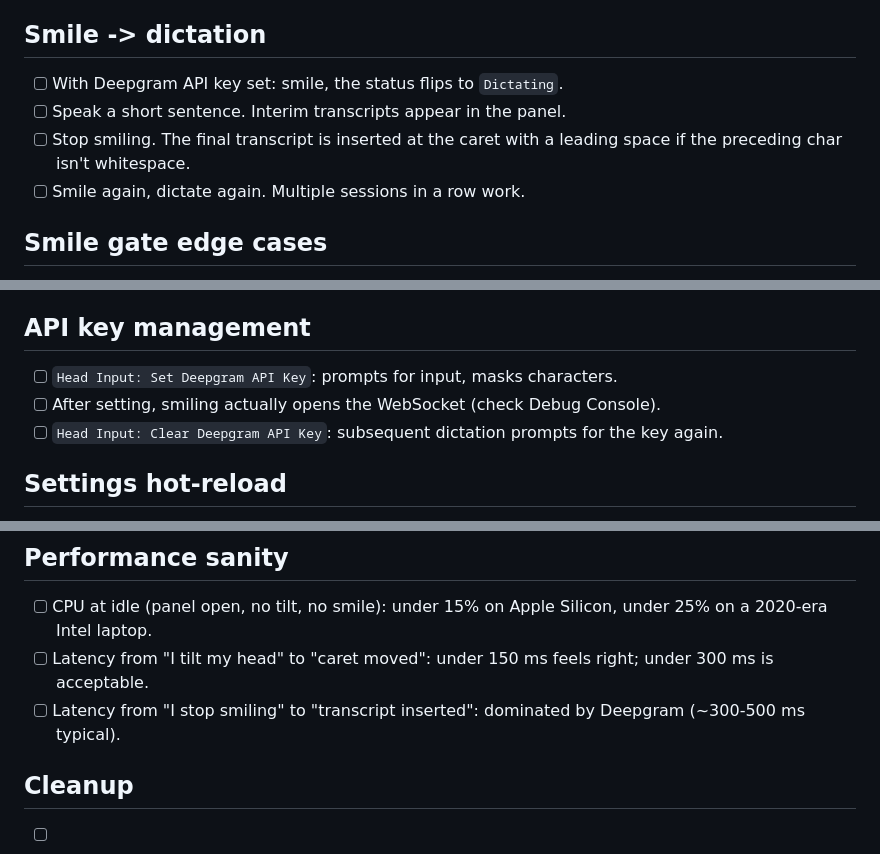
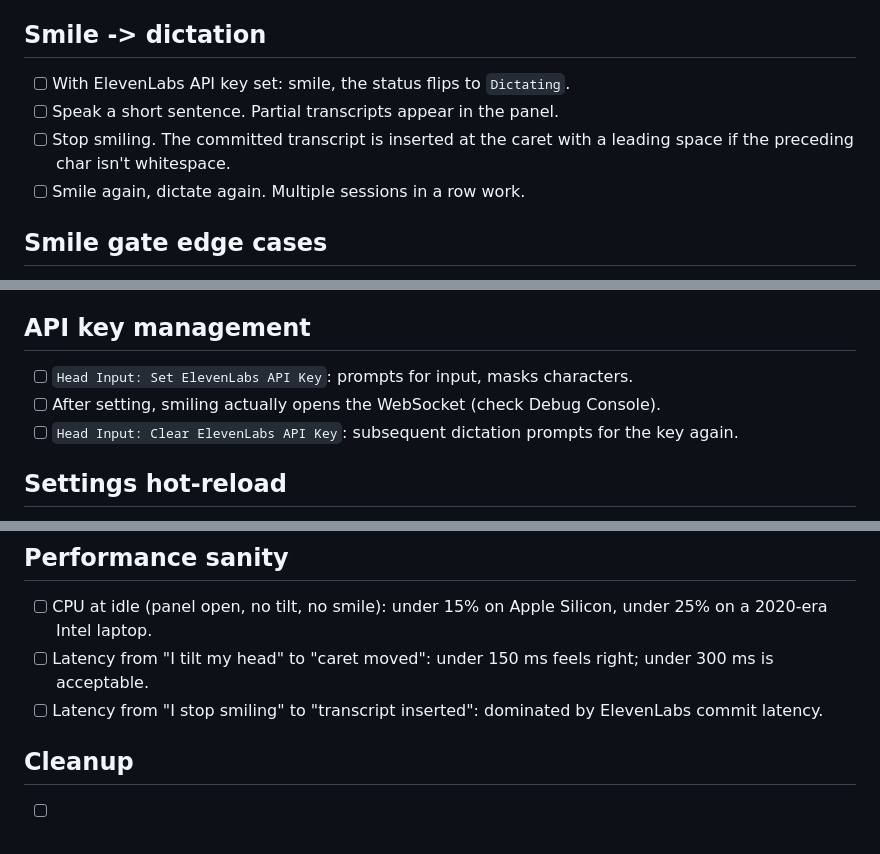
Before and after one commit to MadanChaollaPark/head-voice-input, a Markdown page: docs/testing.md, 3 parts joined by grey strips. GitHub-like rendering.

Commit message:
docs(testing): update dictation checklist

```diff
--- a/docs/testing.md
+++ b/docs/testing.md
@@ -40,9 +40,9 @@ There is no automated test suite yet. This checklist is what to walk through bef
 
 ## Smile -> dictation
 
-- [ ] With Deepgram API key set: smile, the status flips to `Dictating`.
-- [ ] Speak a short sentence. Interim transcripts appear in the panel.
-- [ ] Stop smiling. The final transcript is inserted at the caret with a leading space if the preceding char isn't whitespace.
+- [ ] With ElevenLabs API key set: smile, the status flips to `Dictating`.
+- [ ] Speak a short sentence. Partial transcripts appear in the panel.
+- [ ] Stop smiling. The committed transcript is inserted at the caret with a leading space if the preceding char isn't whitespace.
 - [ ] Smile again, dictate again. Multiple sessions in a row work.
 
 ## Smile gate edge cases
@@ -59,9 +59,9 @@ There is no automated test suite yet. This checklist is what to walk through bef
 
 ## API key management
 
-- [ ] `Head Input: Set Deepgram API Key`: prompts for input, masks characters.
+- [ ] `Head Input: Set ElevenLabs API Key`: prompts for input, masks characters.
 - [ ] After setting, smiling actually opens the WebSocket (check Debug Console).
-- [ ] `Head Input: Clear Deepgram API Key`: subsequent dictation prompts for the key again.
+- [ ] `Head Input: Clear ElevenLabs API Key`: subsequent dictation prompts for the key again.
 
 ## Settings hot-reload
 
@@ -81,7 +81,7 @@ There is no automated test suite yet. This checklist is what to walk through bef
 
 - [ ] CPU at idle (panel open, no tilt, no smile): under 15% on Apple Silicon, under 25% on a 2020-era Intel laptop.
 - [ ] Latency from "I tilt my head" to "caret moved": under 150 ms feels right; under 300 ms is acceptable.
-- [ ] Latency from "I stop smiling" to "transcript inserted": dominated by Deepgram (~300-500 ms typical).
+- [ ] Latency from "I stop smiling" to "transcript inserted": dominated by ElevenLabs commit latency.
 
 ## Cleanup
 
```
